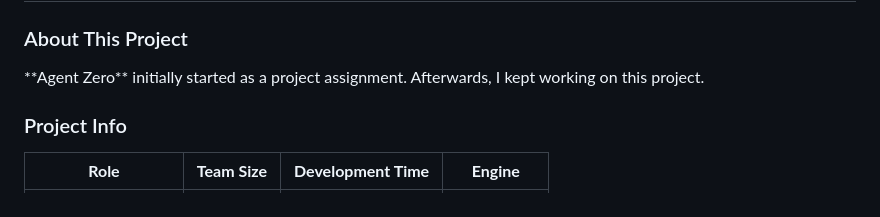
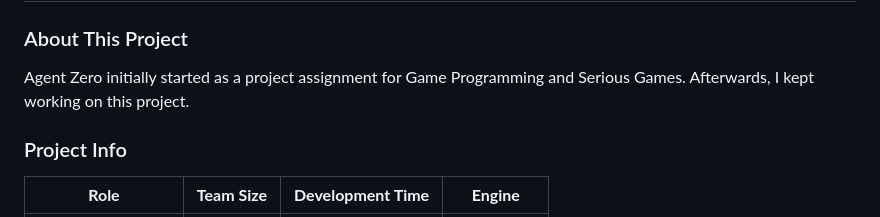
Before and after one commit to TottAditS/AgentZero, a Markdown page: README.md, the part around the change. Rendered like a GitHub page.

```diff
--- a/README.md
+++ b/README.md
@@ -1,7 +1,7 @@
 <h1>Agent Zero</h1>
 
 <h3>About This Project</h3>
-**Agent Zero** initially started as a project assignment. Afterwards, I kept working on this project.
+Agent Zero initially started as a project assignment for Game Programming and Serious Games. Afterwards, I kept working on this project.
 
 <h3>Project Info</h3>
 
```
